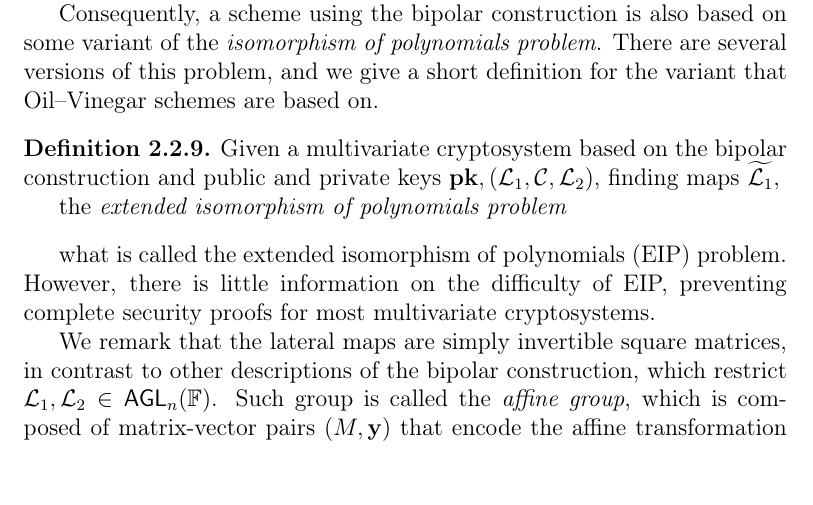
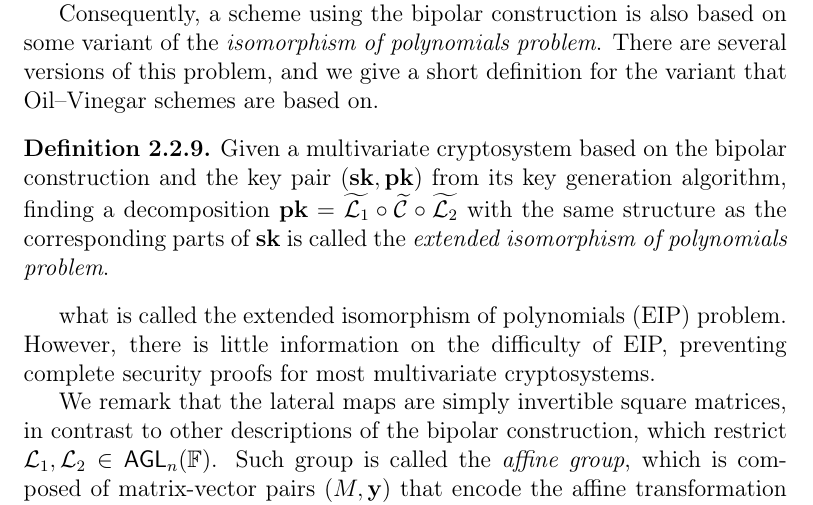
Before and after one commit to zambonin/msc, a LaTeX thesis (main.tex): part of page 20 of 46, cut so that both start at the same text. Compiled offline with pdfLaTeX.

Commit message:
overleaf_to_git: update main.tex from r6725 to r6751

```diff
--- a/main.tex
+++ b/main.tex
@@ -449,9 +449,7 @@ While its construction is very elegant, the bipolar construction yields a situat
 Consequently, a scheme using the bipolar construction is also based on some variant of the \emph{isomorphism of polynomials problem}. There are several versions of this problem, and we give a short definition for the variant that Oil--Vinegar schemes are based on.
 
 \begin{definition}
-  Given a multivariate cryptosystem based on the bipolar construction and public and private keys $\mathbf{pk}, (\mathcal{L}_{1}, \mathcal{C}, \mathcal{L}_{2})$, finding maps $\widetilde{\mathcal{L}_{1}}, $
-
-  the \emph{extended isomorphism of polynomials problem}
+  Given a multivariate cryptosystem based on the bipolar construction and the key pair $(\mathbf{sk}, \mathbf{pk})$ from its key generation algorithm, finding a decomposition $\mathbf{pk} = \widetilde{\mathcal{L}_{1}} \circ \widetilde{\mathcal{C}} \circ \widetilde{\mathcal{L}_{2}}$ with the same structure as the corresponding parts of $\mathbf{sk}$ is called the \emph{extended isomorphism of polynomials problem}.
 \end{definition}
 
 
```
